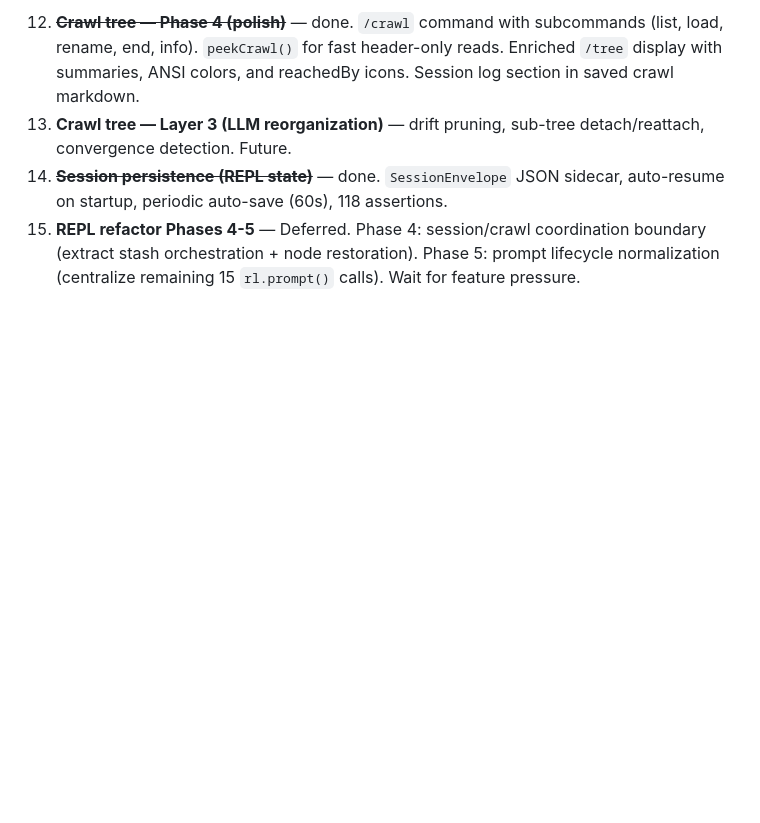
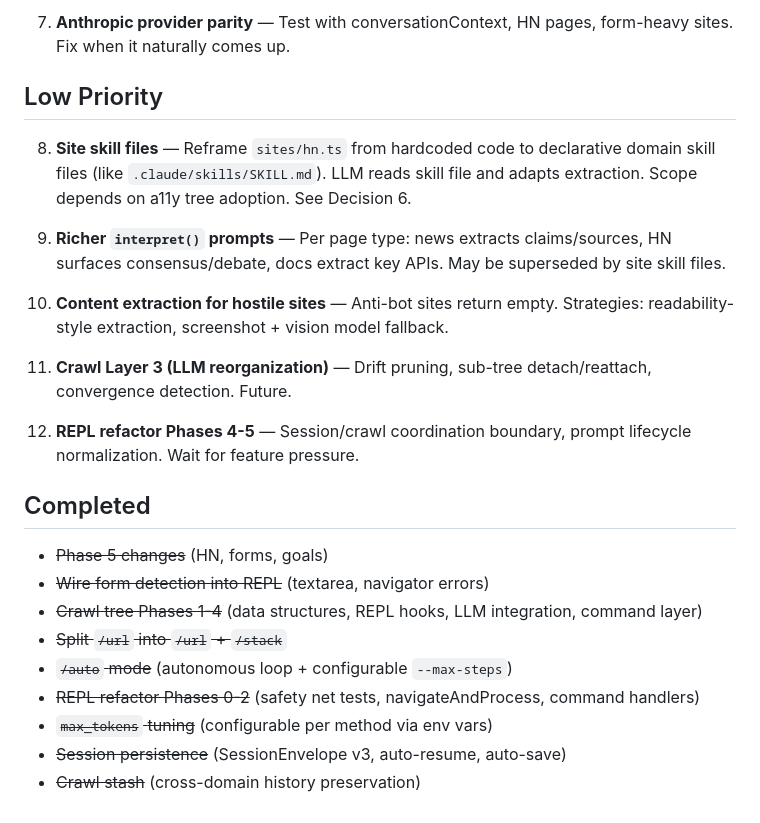
Before and after one commit to mengmikeli/clawmium, a Markdown page: learnings/TODO.md, the part around one of its changes. Drawn GitHub-style; blank space fills up the shorter version.

```diff
--- a/learnings/TODO.md
+++ b/learnings/TODO.md
@@ -34,5 +20,26 @@
 
-12. ~~**Crawl tree — Phase 4 (polish)**~~ — done. `/crawl` command with subcommands (list, load, rename, end, info). `peekCrawl()` for fast header-only reads. Enriched `/tree` display with summaries, ANSI colors, and reachedBy icons. Session log section in saved crawl markdown.
-13. **Crawl tree — Layer 3 (LLM reorganization)** — drift pruning, sub-tree detach/reattach, convergence detection. Future.
-14. ~~**Session persistence (REPL state)**~~ — done. `SessionEnvelope` JSON sidecar, auto-resume on startup, periodic auto-save (60s), 118 assertions.
-21. **REPL refactor Phases 4-5** — Deferred. Phase 4: session/crawl coordination boundary (extract stash orchestration + node restoration). Phase 5: prompt lifecycle normalization (centralize remaining 15 `rl.prompt()` calls). Wait for feature pressure.
+7. **Anthropic provider parity** — Test with conversationContext, HN pages, form-heavy sites. Fix when it naturally comes up.
+
+## Low Priority
+
+8. **Site skill files** — Reframe `sites/hn.ts` from hardcoded code to declarative domain skill files (like `.claude/skills/SKILL.md`). LLM reads skill file and adapts extraction. Scope depends on a11y tree adoption. See Decision 6.
+
+9. **Richer `interpret()` prompts** — Per page type: news extracts claims/sources, HN surfaces consensus/debate, docs extract key APIs. May be superseded by site skill files.
+
+10. **Content extraction for hostile sites** — Anti-bot sites return empty. Strategies: readability-style extraction, screenshot + vision model fallback.
+
+11. **Crawl Layer 3 (LLM reorganization)** — Drift pruning, sub-tree detach/reattach, convergence detection. Future.
+
+12. **REPL refactor Phases 4-5** — Session/crawl coordination boundary, prompt lifecycle normalization. Wait for feature pressure.
+
+## Completed
+
+- ~~Phase 5 changes~~ (HN, forms, goals)
+- ~~Wire form detection into REPL~~ (textarea, navigator errors)
+- ~~Crawl tree Phases 1-4~~ (data structures, REPL hooks, LLM integration, command layer)
+- ~~Split `/url` into `/url` + `/stack`~~
+- ~~`/auto` mode~~ (autonomous loop + configurable `--max-steps`)
+- ~~REPL refactor Phases 0-2~~ (safety net tests, navigateAndProcess, command handlers)
+- ~~`max_tokens` tuning~~ (configurable per method via env vars)
+- ~~Session persistence~~ (SessionEnvelope v3, auto-resume, auto-save)
+- ~~Crawl stash~~ (cross-domain history preservation)
```
Also changed, not shown: other parts of learnings/TODO.md (+9 -23 lines), learnings/2026-02-24-0.md (added, +147 -0 lines).
